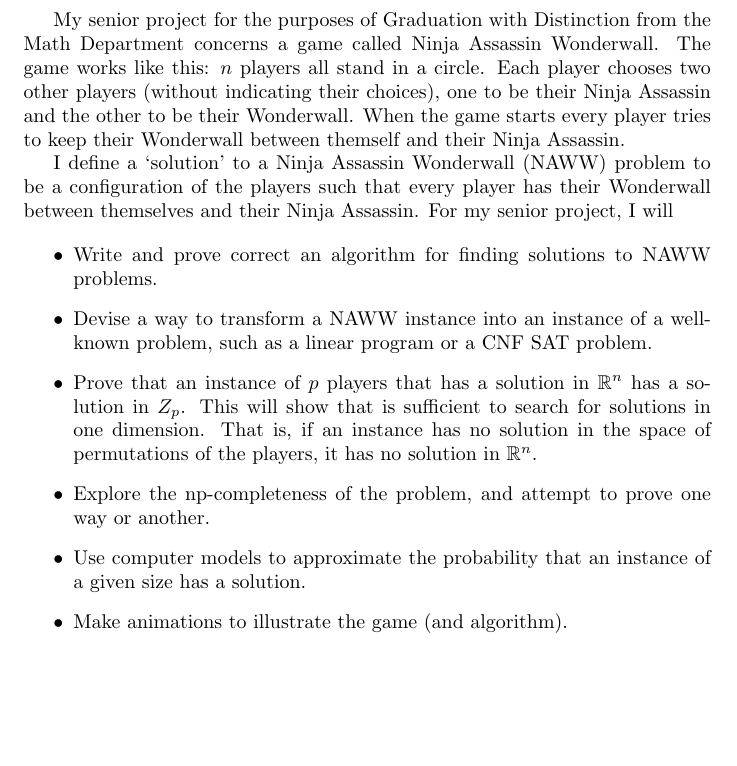
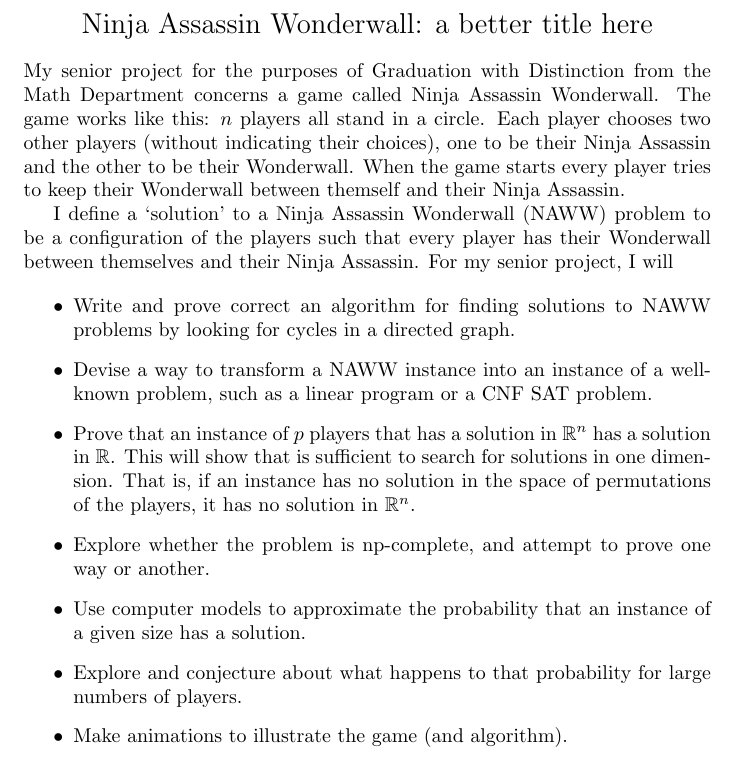
Before and after one commit to bgschiller/ninja-assassin-wonder-wall, a LaTeX document (proposal.tex): part of the page, cut at the place of the change, the shorter picture padded with empty space. Compiled offline with pdfLaTeX.

Commit message:
Made a few changes to proposal. Needs more editing; mostly clarification of what a 'solution' is

```diff
--- a/proposal.tex
+++ b/proposal.tex
@@ -3,16 +3,22 @@
 \usepackage{amsmath, amssymb}
 
 \begin{document}
+\begin{center}
+\begin{Large}
+Ninja Assassin Wonderwall: a better title here
+\end{Large}
+\end{center}
 My senior project for the purposes of Graduation with Distinction from the Math Department concerns a game called Ninja Assassin Wonderwall. The game works like this: $n$ players all stand in a circle. Each player chooses two other players  (without indicating their choices), one to be their Ninja Assassin and the other to be their Wonderwall. When the game starts every player tries to keep their Wonderwall between themself and their Ninja Assassin.
 
 I define a `solution' to a Ninja Assassin Wonderwall (NAWW) problem to be a configuration of the players such that every player has their Wonderwall between themselves and their Ninja Assassin. For my senior project, I will
 
 \begin{itemize}
-    \item Write and prove correct an algorithm for finding solutions to NAWW problems.
+    \item Write and prove correct an algorithm for finding solutions to NAWW problems by looking for cycles in a directed graph.
     \item Devise a way to transform a NAWW instance into an instance of a well-known problem, such as a linear program or a CNF SAT problem.
-    \item Prove that an instance of $p$ players that has a solution in $\mathbb{R}^n$ has a solution in $Z_p$. This will show that is sufficient to search for solutions in one dimension. That is, if an instance has no solution in the space of permutations of the players, it has no solution in $\mathbb{R}^n$.
-    \item Explore the np-completeness of the problem, and attempt to prove one way or another.
+    \item Prove that an instance of $p$ players that has a solution in $\mathbb{R}^n$ has a solution in $\mathbb{R}$. This will show that is sufficient to search for solutions in one dimension. That is, if an instance has no solution in the space of permutations of the players, it has no solution in $\mathbb{R}^n$.
+    \item Explore whether the problem is np-complete, and attempt to prove one way or another.
     \item Use computer models to approximate the probability that an instance of a given size has a solution.
+    \item Explore and conjecture about what happens to that probability for large numbers of players.
     \item Make animations to illustrate the game (and algorithm).
     \item Read about Steiner Triple Systems, implement a construction algorithm for STS(n), and use this to show that the algorithm has exponential worst-case time.
 \end{itemize}
```
